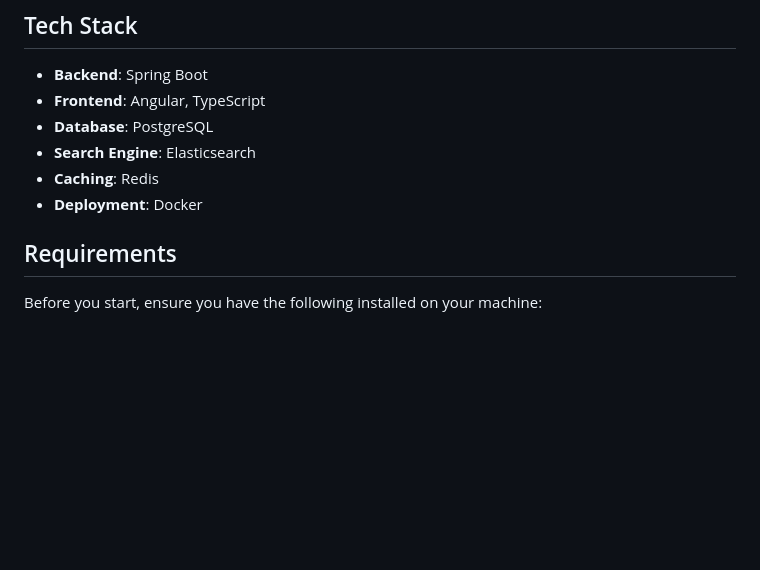
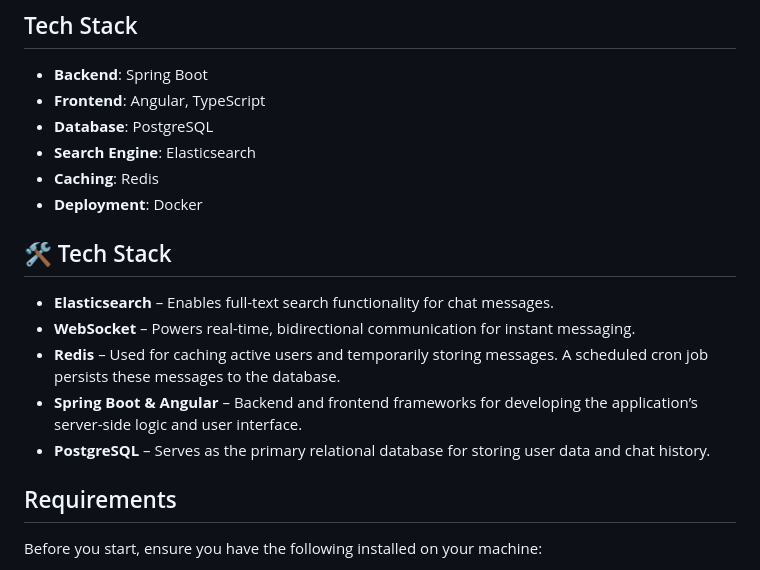
Before and after one commit to Hasebul21/quick-chat, a Markdown page: readme.md, the part around the change. Drawn GitHub-style; blank space fills up the shorter version.

```diff
--- a/readme.md
+++ b/readme.md
@@ -19,6 +19,15 @@ QuickChat is a real-time chat application built with a modern tech stack includi
 - **Search Engine**: Elasticsearch
 - **Caching**: Redis
 - **Deployment**: Docker
+
+## 🛠 Tech Stack
+
+- **Elasticsearch** – Enables full-text search functionality for chat messages.
+- **WebSocket** – Powers real-time, bidirectional communication for instant messaging.
+- **Redis** – Used for caching active users and temporarily storing messages. A scheduled cron job persists these messages to the database.
+- **Spring Boot & Angular** – Backend and frontend frameworks for developing the application’s server-side logic and user interface.
+- **PostgreSQL** – Serves as the primary relational database for storing user data and chat history.
+
 
 ## Requirements
 
```
